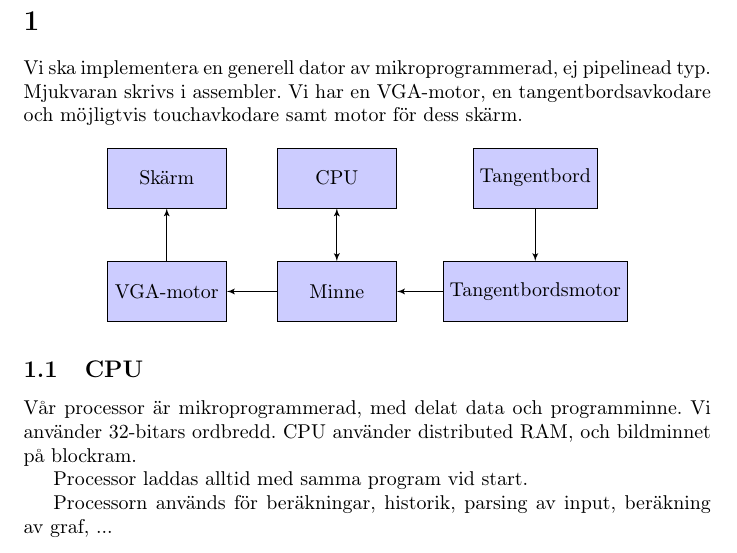
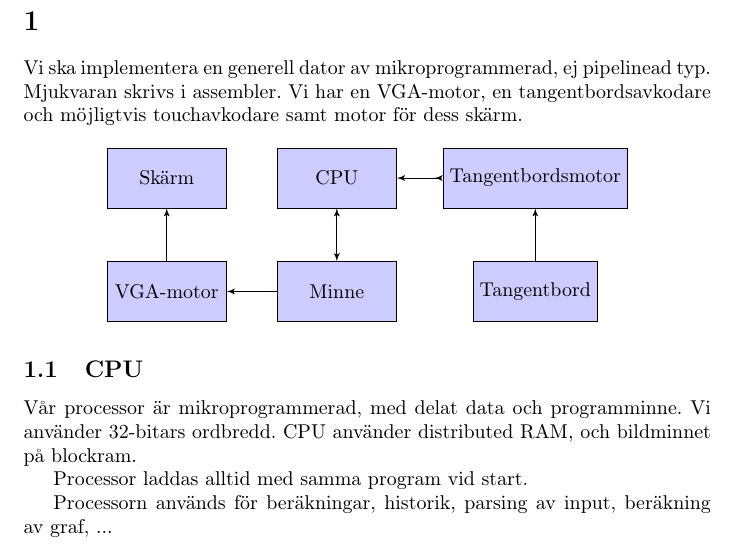
Before and after one commit to Jethro95/TSEA83_Graphing_Calculator, a LaTeX document (design/doc.tex): part of page 2 of 3, cut so that both start at the same text. Compiled offline with pdfLaTeX.

Commit message:
fix keyboard memory

```diff
--- a/design/doc.tex
+++ b/design/doc.tex
@@ -45,10 +45,10 @@ minimum height=3em, minimum width=6em]
 
 
 \draw [<->] (cpu) -- node[near start]{} (memory);
-\node [block, right of=cpu, node distance=3.5cm] (keyboard) {Tangentbord};
-\node [block, below of=keyboard] (keyboarddriver) {Tangentbordsmotor};
+\node [block, right of=cpu, node distance=3.5cm] (keyboarddriver) {Tangentbordsmotor};
+\node [block, below of=keyboarddriver] (keyboard) {Tangentbord};
 
-\draw [->] (keyboarddriver) -- node {} (memory);
+\draw [>->] (keyboarddriver) -- node {} (cpu);
 \draw [->] (keyboard) -- node {} (keyboarddriver);
 
 \node [block, node distance=3cm, left of=memory] (driver) {VGA-motor};
```
Also changed, not shown: design/doc.pdf.
